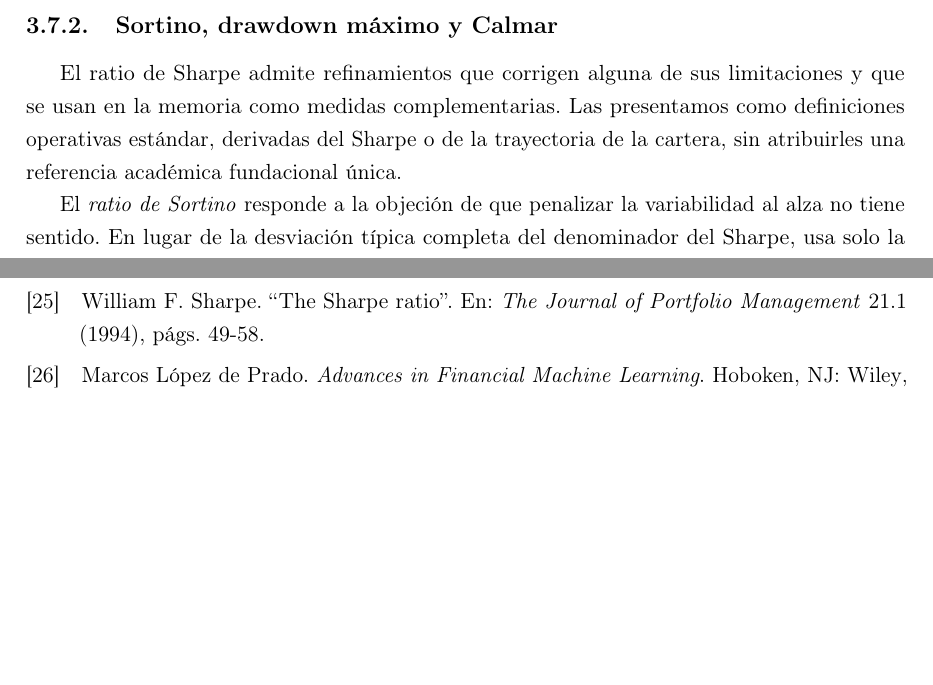
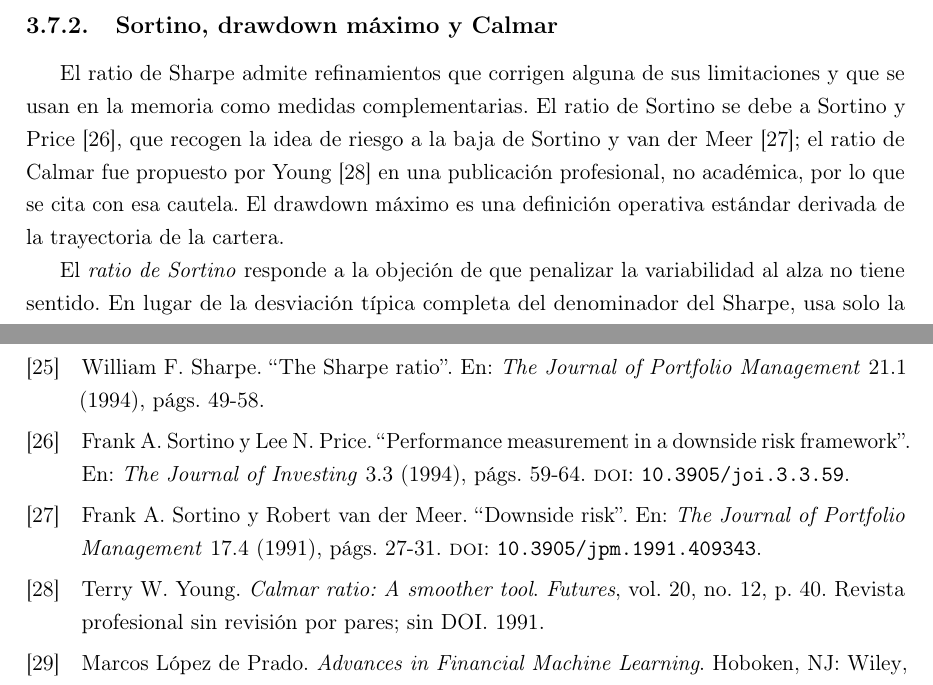
Before and after one commit to RaquelGarciah/Real-time-statistical-supervision-of-an-AI-trading-agent, a LaTeX thesis (tesis/main.tex, which reads tesis/chapters/03_marco_teorico.tex): two parts of pages 25 and 35 of 36, joined at a grey line, cut so that both start at the same text, the shorter picture padded with empty space. Compiled offline with pdfLaTeX.

Commit message:
wip(tesis): autosave 2026-06-17 20:28

```diff
--- a/tesis/chapters/03_marco_teorico.tex
+++ b/tesis/chapters/03_marco_teorico.tex
@@ -490,8 +490,7 @@ El ratio de Sharpe es la medida estándar de rendimiento ajustado por riesgo, pe
 \subsection{Sortino, drawdown máximo y Calmar}
 \label{sec:economia-otros}
 
-El ratio de Sharpe admite refinamientos que corrigen alguna de sus limitaciones y que se usan en la memoria como medidas complementarias. Las presentamos como definiciones operativas estándar, derivadas del Sharpe o de la trayectoria de la cartera, sin atribuirles una referencia académica fundacional única.
-% [buscar cita Sortino/Calmar para revisor-bibliografico]
+El ratio de Sharpe admite refinamientos que corrigen alguna de sus limitaciones y que se usan en la memoria como medidas complementarias. El ratio de Sortino se debe a Sortino y Price \cite{sortino1994}, que recogen la idea de riesgo a la baja de Sortino y van der Meer \cite{sortino1991}; el ratio de Calmar fue propuesto por Young \cite{young1991} en una publicación profesional, no académica, por lo que se cita con esa cautela. El drawdown máximo es una definición operativa estándar derivada de la trayectoria de la cartera.
 
 El \emph{ratio de Sortino} responde a la objeción de que penalizar la variabilidad al alza no tiene sentido. En lugar de la desviación típica completa del denominador del Sharpe, usa solo la \emph{desviación a la baja}, calculada sobre los retornos que quedan por debajo de un umbral de referencia (típicamente cero o el retorno libre de riesgo). Si $r^- = \min(r - r_f,\, 0)$ recoge solo las desviaciones negativas, el ratio de Sortino es
 \[
```
